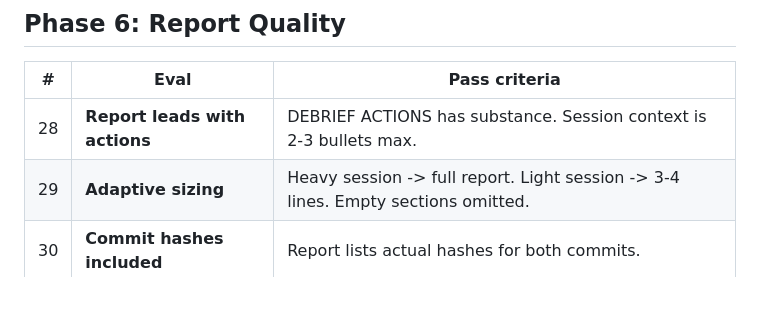
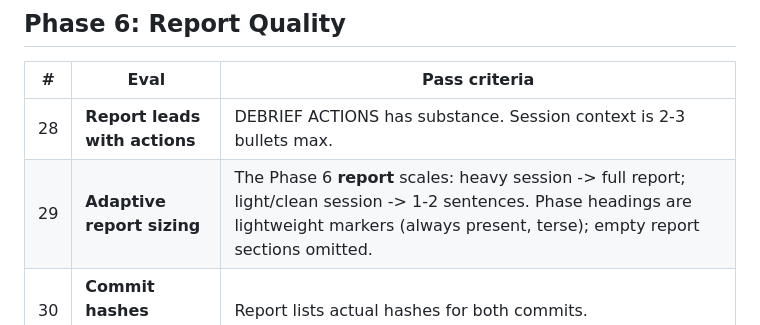
Before and after one commit to Quigleybits/custom_claude_skills, a Markdown page: skills/debrief/behavioral-eval.md, the part around the change. GitHub-like rendering; blank space fills up the shorter version.

```diff
--- a/skills/debrief/behavioral-eval.md
+++ b/skills/debrief/behavioral-eval.md
@@ -57,7 +57,7 @@ Score: **P** (pass) / **F** (fail) / **-** (N/A). High-signal subset for quick r
 | # | Eval | Pass criteria |
 |---|------|--------------|
 | 28 | **Report leads with actions** | DEBRIEF ACTIONS has substance. Session context is 2-3 bullets max. |
-| 29 | **Adaptive sizing** | Heavy session -> full report. Light session -> 3-4 lines. Empty sections omitted. |
+| 29 | **Adaptive report sizing** | The Phase 6 **report** scales: heavy session -> full report; light/clean session -> 1-2 sentences. Phase headings are lightweight markers (always present, terse); empty report sections omitted. |
 | 30 | **Commit hashes included** | Report lists actual hashes for both commits. |
 | 31 | **Deferred items listed** | Next-session items appear in the report. |
 
```
Also changed, not shown: skills/debrief/SKILL.md (+7 -6 lines).
